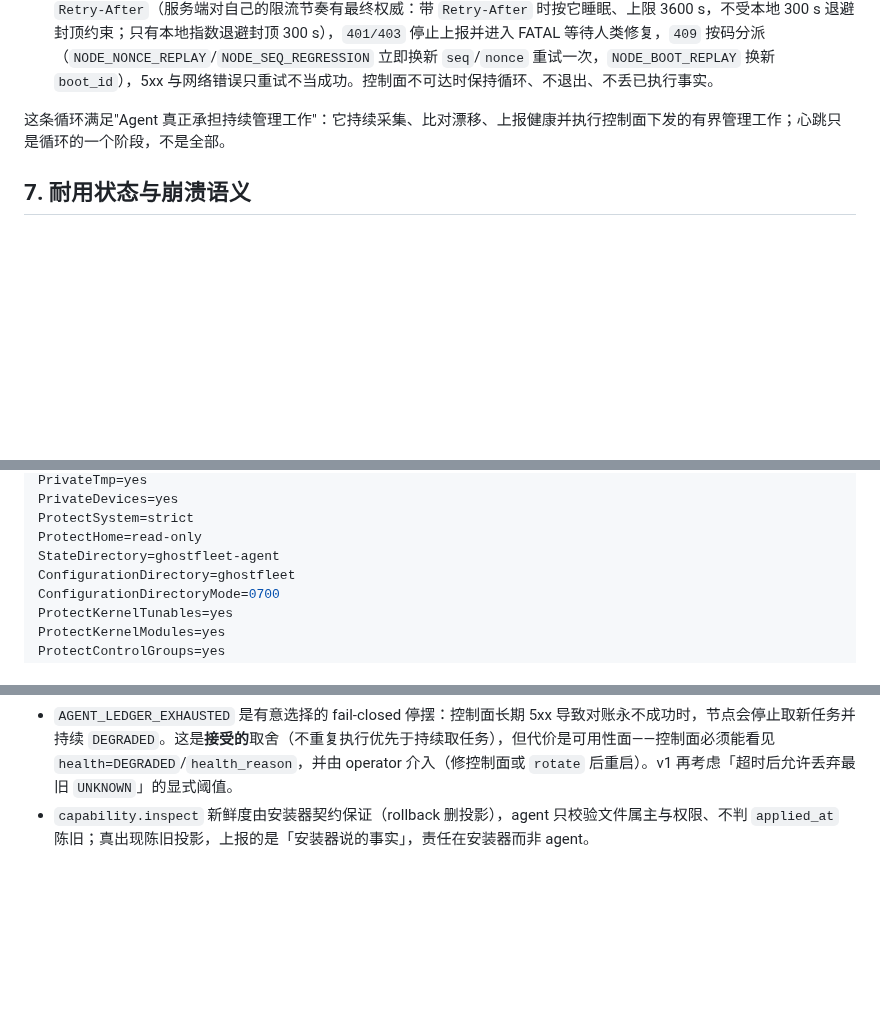
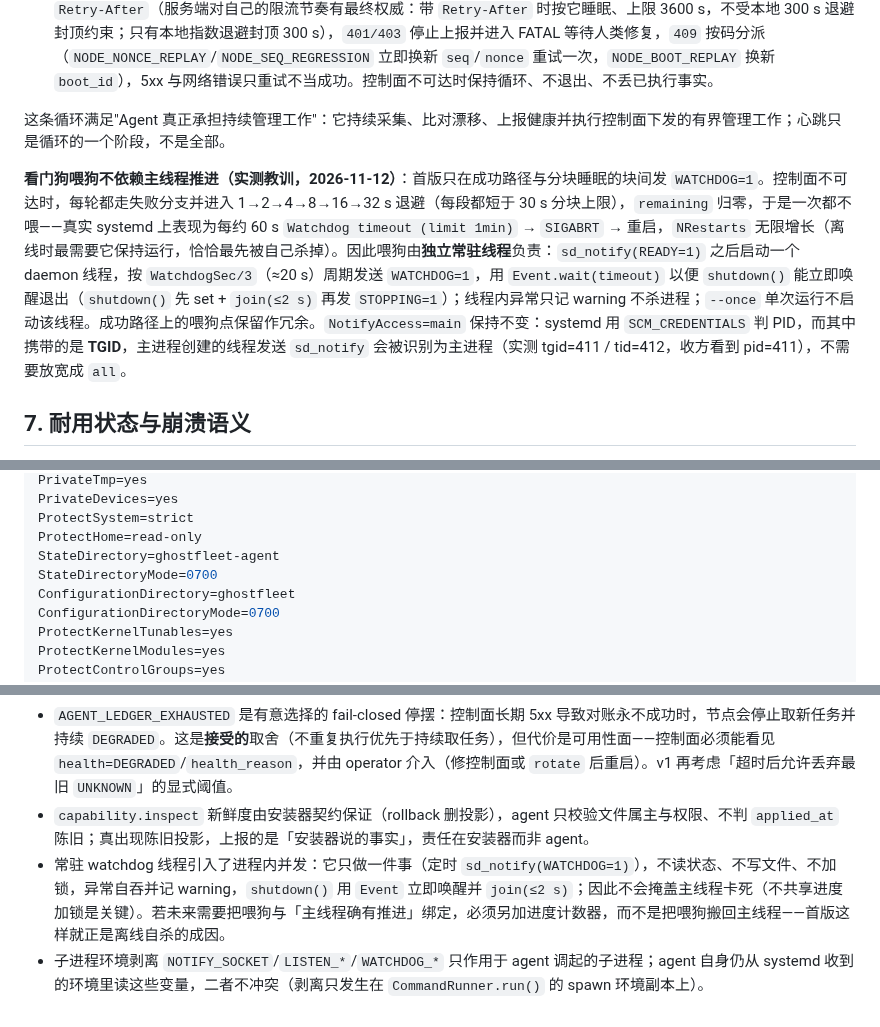
Before and after one commit to youling/ghostfleet, a Markdown page: docs/architecture/NODE_AGENT_V0.md, 3 parts joined by grey strips. Rendered like a GitHub page; blank space fills up the shorter version.

```diff
--- a/docs/architecture/NODE_AGENT_V0.md
+++ b/docs/architecture/NODE_AGENT_V0.md
@@ -132,6 +132,8 @@ systemd --user (control account, Linger=yes)
 
 这条循环满足"Agent 真正承担持续管理工作"：它持续采集、比对漂移、上报健康并执行控制面下发的有界管理工作；心跳只是循环的一个阶段，不是全部。
 
+**看门狗喂狗不依赖主线程推进（实测教训，2026-11-12）**：首版只在成功路径与分块睡眠的块间发 `WATCHDOG=1`。控制面不可达时，每轮都走失败分支并进入 1→2→4→8→16→32 s 退避（每段都短于 30 s 分块上限），`remaining` 归零，于是一次都不喂——真实 systemd 上表现为每约 60 s `Watchdog timeout (limit 1min)` → `SIGABRT` → 重启，`NRestarts` 无限增长（离线时最需要它保持运行，恰恰最先被自己杀掉）。因此喂狗由**独立常驻线程**负责：`sd_notify(READY=1)` 之后启动一个 daemon 线程，按 `WatchdogSec/3`（≈20 s）周期发送 `WATCHDOG=1`，用 `Event.wait(timeout)` 以便 `shutdown()` 能立即唤醒退出（`shutdown()` 先 set + `join(≤2 s)` 再发 `STOPPING=1`）；线程内异常只记 warning 不杀进程；`--once` 单次运行不启动该线程。成功路径上的喂狗点保留作冗余。`NotifyAccess=main` 保持不变：systemd 用 `SCM_CREDENTIALS` 判 PID，而其中携带的是 **TGID**，主进程创建的线程发送 `sd_notify` 会被识别为主进程（实测 tgid=411 / tid=412，收方看到 pid=411），不需要放宽成 `all`。
+
 ## 7. 耐用状态与崩溃语义
 
 任务执行前：`ledger[task_id] = {state: MAY_HAVE_EXECUTED, operation, started_at}` → `fsync` 目录项 → 才调用实现函数。完成后写 `{state: SUCCEEDED|REFUSED|FAILED, finished_at, result_digest}`（`REFUSED` = 校验拒绝且**副作用为零**，`FAILED` = 尝试过但失败，`UNKNOWN` = 无法判定是否已执行；结果信封复用任务信封的 `schema` 并附加 `{task_id, operation, result, result_digest}`）。三者不可混用：**实现函数调用期间抛出的异常绝不报 `REFUSED`**——那等于向控制面承诺「可以安全重投」。规则由每个 operation 的显式声明决定：声明 `effect: none`（v0 的四个 operation 全部是只读观测/回显）→ 抛异常报 `FAILED` + 具体错误码；声明 `effect: may_mutate`（v0 不存在，预留给后续写操作）→ 抛异常一律报 `UNKNOWN`，宁可让控制面按未知副作用处理，也不猜。启动时扫描 ledger：任何 `MAY_HAVE_EXECUTED` 且无终态的任务，先补写一条 `UNKNOWN` 结果进 outbox（只报事实，不重跑），再标 `RECONCILED`。
@@ -164,6 +166,7 @@ PrivateDevices=yes
 ProtectSystem=strict
 ProtectHome=read-only
 StateDirectory=ghostfleet-agent
+StateDirectoryMode=0700
 ConfigurationDirectory=ghostfleet
 ConfigurationDirectoryMode=0700
 ProtectKernelTunables=yes
@@ -266,3 +273,5 @@ WantedBy=default.target
 - 日志目前只进 journald，不集中上传；跨节点日志聚合留给后续版本。
 - `AGENT_LEDGER_EXHAUSTED` 是有意选择的 fail-closed 停摆：控制面长期 5xx 导致对账永不成功时，节点会停止取新任务并持续 `DEGRADED`。这是**接受的**取舍（不重复执行优先于持续取任务），但代价是可用性面——控制面必须能看见 `health=DEGRADED`/`health_reason`，并由 operator 介入（修控制面或 `rotate` 后重启）。v1 再考虑「超时后允许丢弃最旧 `UNKNOWN`」的显式阈值。
 - `capability.inspect` 新鲜度由安装器契约保证（rollback 删投影），agent 只校验文件属主与权限、不判 `applied_at` 陈旧；真出现陈旧投影，上报的是「安装器说的事实」，责任在安装器而非 agent。
+- 常驻 watchdog 线程引入了进程内并发：它只做一件事（定时 `sd_notify(WATCHDOG=1)`），不读状态、不写文件、不加锁，异常自吞并记 warning，`shutdown()` 用 `Event` 立即唤醒并 `join(≤2 s)`；因此不会掩盖主线程卡死（不共享进度加锁是关键）。若未来需要把喂狗与「主线程确有推进」绑定，必须另加进度计数器，而不是把喂狗搬回主线程——首版这样就正是离线自杀的成因。
+- 子进程环境剥离 `NOTIFY_SOCKET`/`LISTEN_*`/`WATCHDOG_*` 只作用于 agent 调起的子进程；agent 自身仍从 systemd 收到的环境里读这些变量，二者不冲突（剥离只发生在 `CommandRunner.run()` 的 spawn 环境副本上）。
```
Also changed, not shown: other parts of docs/architecture/NODE_AGENT_V0.md (+7 -3 lines).
